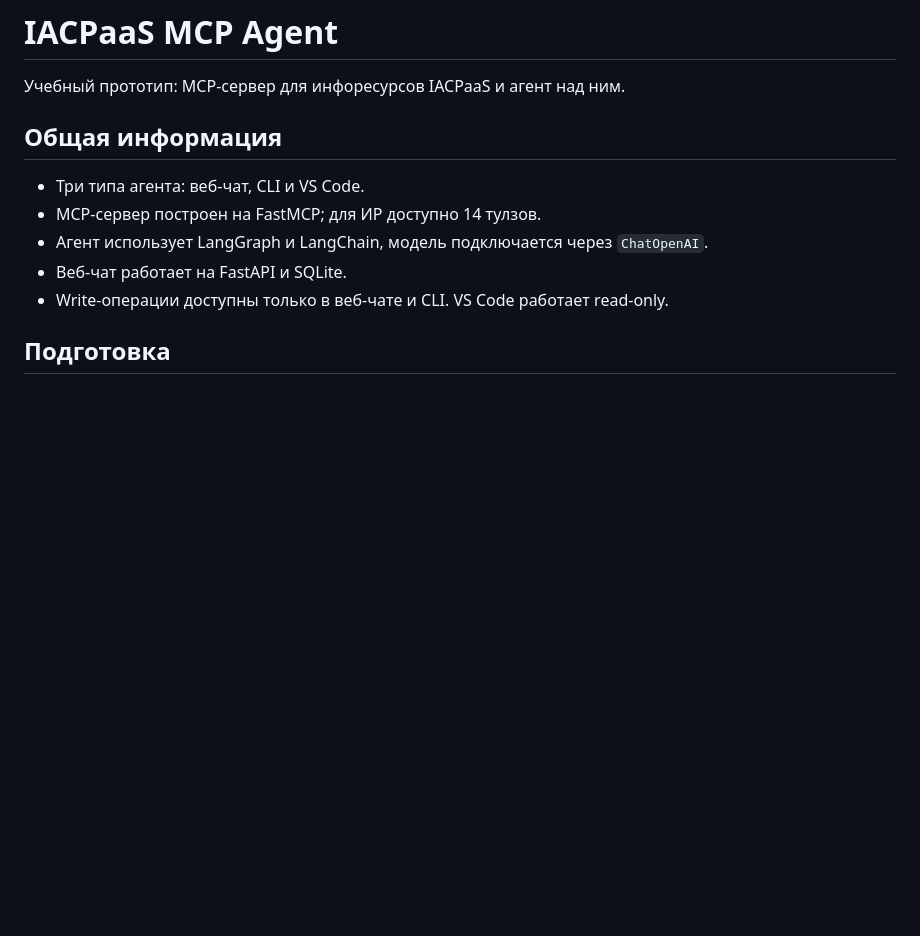
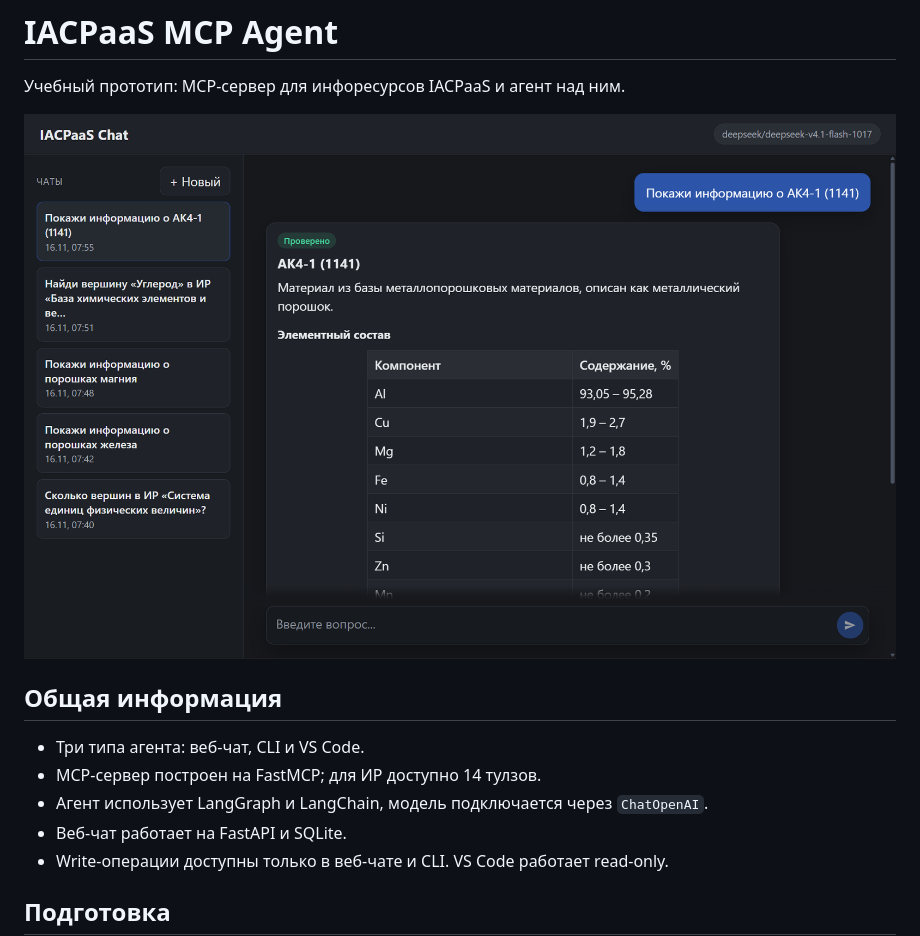
Before and after one commit to Mariositys/IACPaaS-MCP-Agent, a Markdown page: README.md, the part around the change. GitHub-like rendering; pictures changed too: docs/images/chat.png (added); blank space fills up the shorter version.

Commit message:
add example picture

```diff
--- a/README.md
+++ b/README.md
@@ -1,6 +1,8 @@
 # IACPaaS MCP Agent
 
 Учебный прототип: MCP-сервер для инфоресурсов IACPaaS и агент над ним.
+
+![Веб-чат IACPaaS](docs/images/chat.png)
 
 ## Общая информация
 
```
